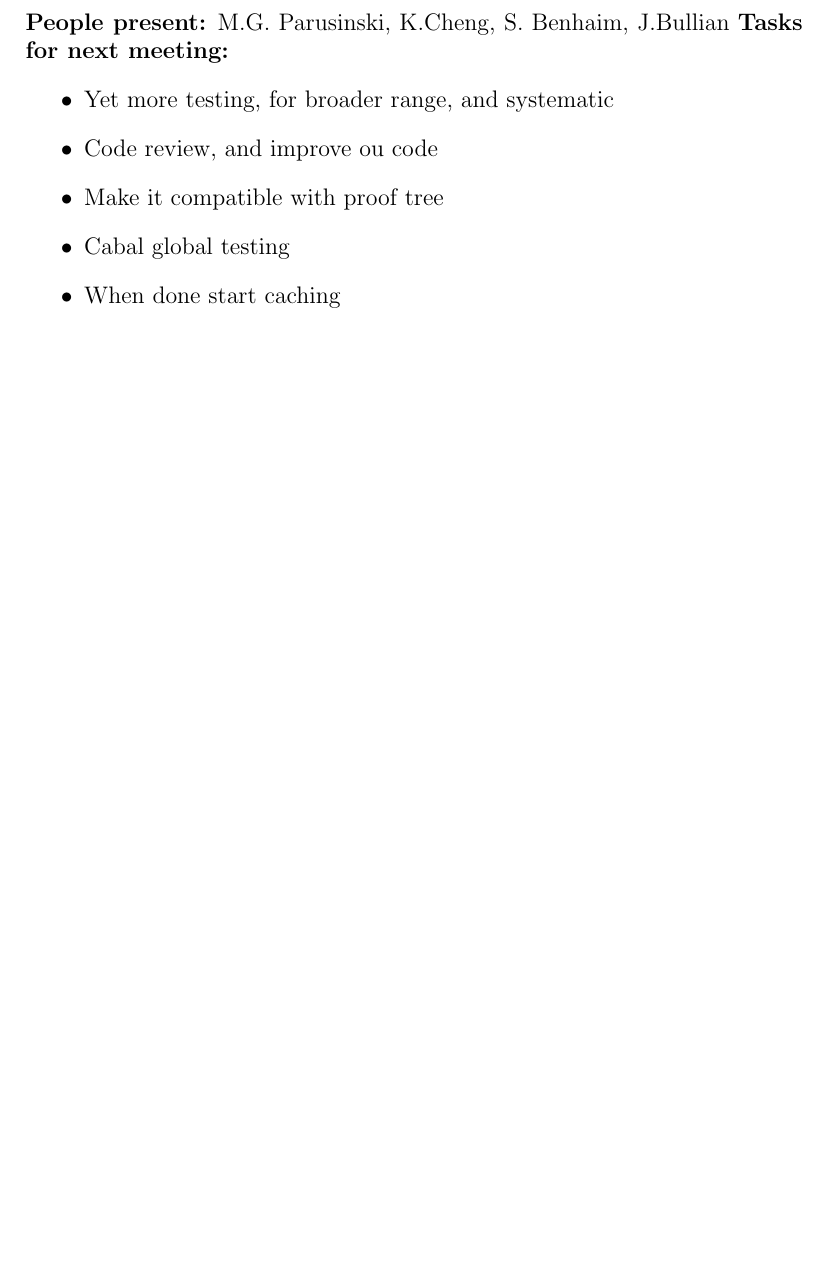
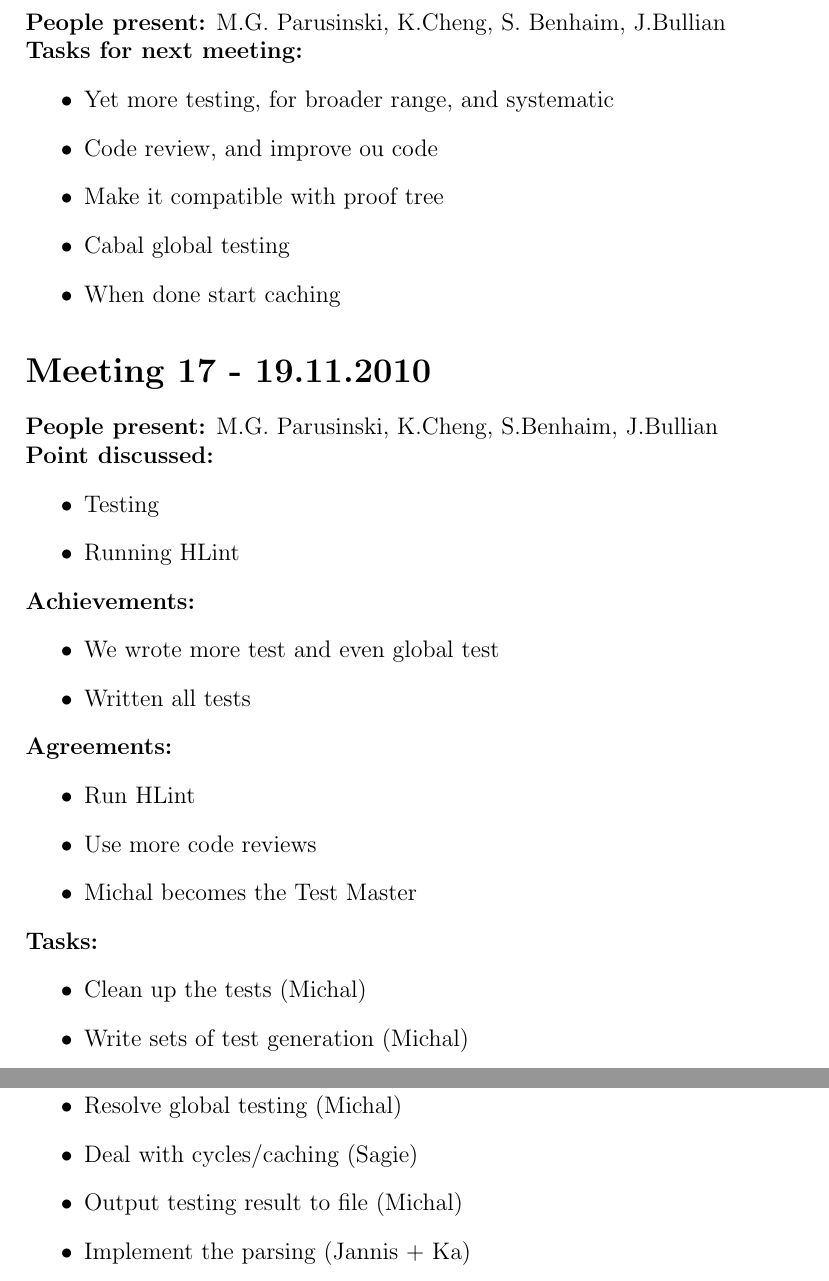
Before and after one commit to j5b/ps-pc, a LaTeX document (logbook.tex): part of page 11 of 11 before the commit and two parts of pages 11 and 12 of 12 after it, the two joined at a grey line, cut so that both start at the same text, the shorter picture padded with empty space. Compiled offline with pdfLaTeX.

```diff
--- a/logbook.tex
+++ b/logbook.tex
@@ -311,7 +311,7 @@
 \end{itemize}
 
 \section*{Meeting 16 - 15.11.2010}
-\textbf{People present:} M.G. Parusinski, K.Cheng, S. Benhaim,  J.Bullian
+\textbf{People present:} M.G. Parusinski, K.Cheng, S. Benhaim,  J.Bullian\\
 \textbf{Tasks for next meeting:}
 \begin{itemize}
 \item Yet more testing, for broader range, and systematic
@@ -320,4 +320,33 @@
 \item Cabal global testing
 \item When done start caching
 \end{itemize}
+
+\section*{Meeting 17 - 19.11.2010}
+\textbf{People present:} M.G. Parusinski, K.Cheng, S.Benhaim, J.Bullian \\
+\textbf{Point discussed:}
+\begin{itemize}
+\item Testing
+\item Running HLint
+\end{itemize}
+\textbf{Achievements:}
+\begin{itemize}
+\item We wrote more test and even global test
+\item Written all tests
+\end{itemize}
+\textbf{Agreements:}
+\begin{itemize}
+\item Run HLint
+\item Use more code reviews
+\item Michal becomes the Test Master
+\end{itemize}
+\textbf{Tasks:}
+\begin{itemize}
+\item Clean up the tests (Michal)
+\item Write sets of test generation (Michal)
+\item Turn inputs into sets (Sagie)
+\item Resolve global testing (Michal)
+\item Deal with cycles/caching (Sagie)
+\item Output testing result to file (Michal)
+\item Implement the parsing (Jannis + Ka)
+\end{itemize}
 \end{document}
```
Also changed, not shown: 6 other files.
